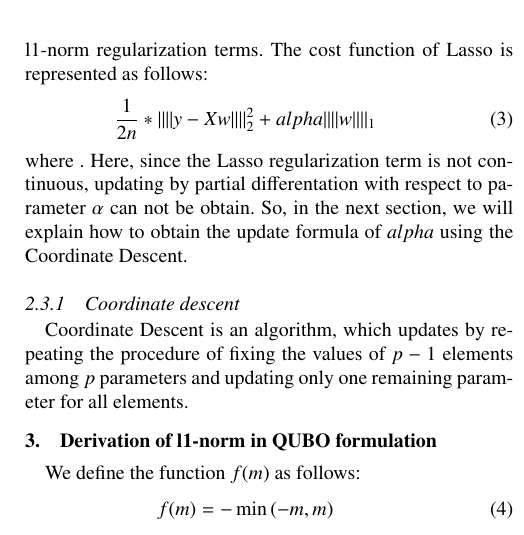
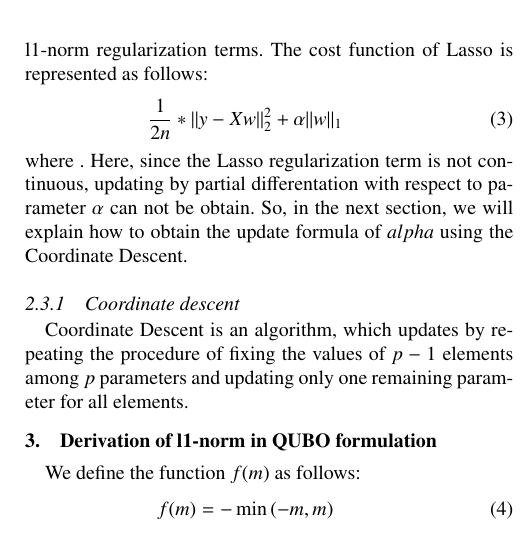
Before and after one commit to yokotatomohiro/lab, a LaTeX document (論文/text.tex): part of one column of page 2 of 3, cut so that both start at the same text. Compiled offline with pdfLaTeX.

Commit message:
Update text.tex

```diff
--- a/論文/text.tex
+++ b/論文/text.tex
@@ -78,7 +78,7 @@ Simulated annealing(SA) is optimization algorithm, and it find the minimum of th
 \subsection{Lasso}
 Lasso(Least Absolute Shrinkage and Selection Operator) is a method to estimate regression coefficients sparsely by using l1-norm regularization terms. The cost function of Lasso is represented as follows:
 \begin{eqnarray}
-  \frac{1}{2n}*\|\|y-Xw\|\|^{2}_{2} + alpha\|\|w\|\|_{1}
+  \frac{1}{2n}*\|y-Xw\|^{2}_{2} + \alpha\|w\|_{1}
 \end{eqnarray}
 where $ $. Here, since the Lasso regularization term is not continuous, updating by partial differentation with respect to parameter $\alpha$ can not be obtain. So, in the next section, we will explain how to obtain the update formula of $alpha$ using the Coordinate Descent.
 
```
